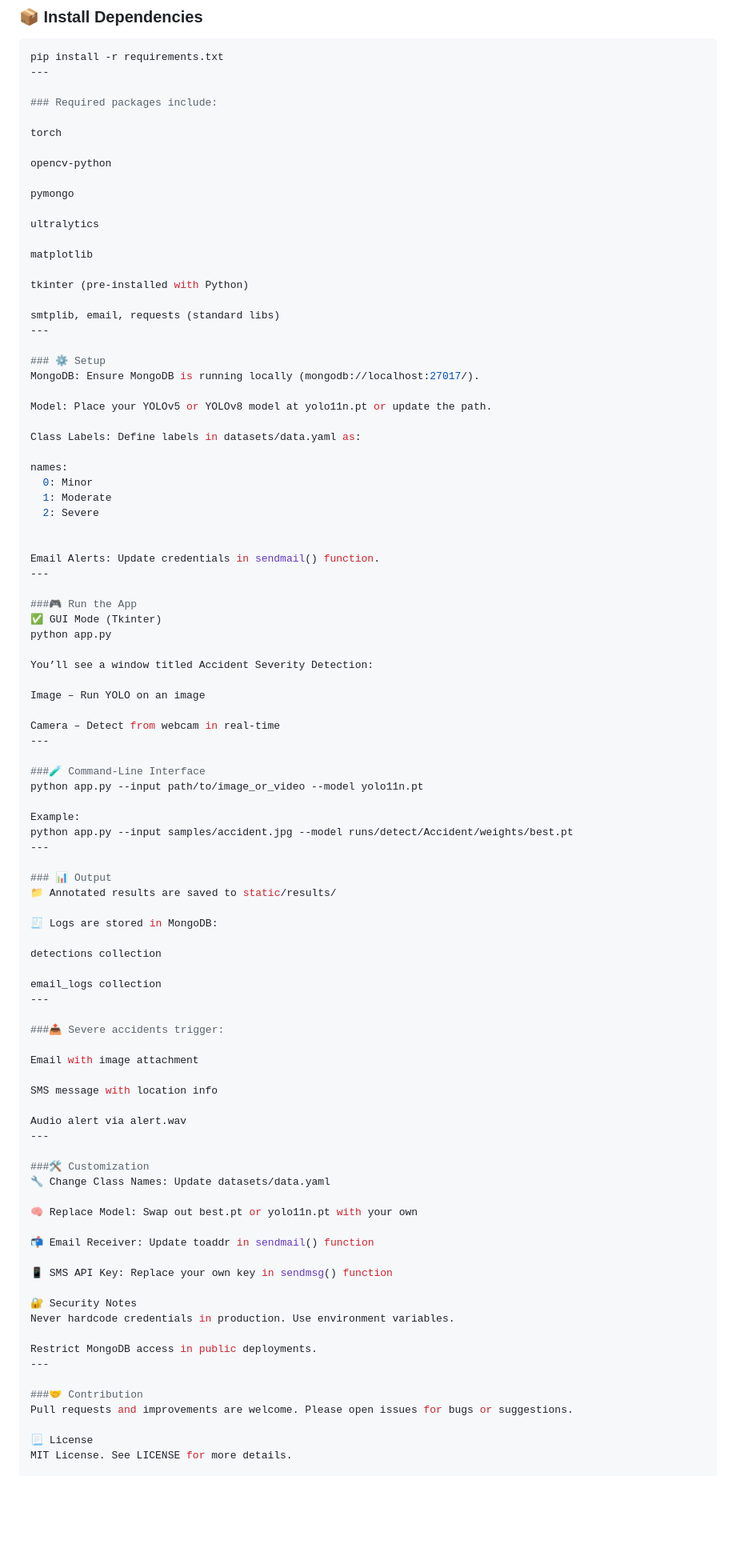
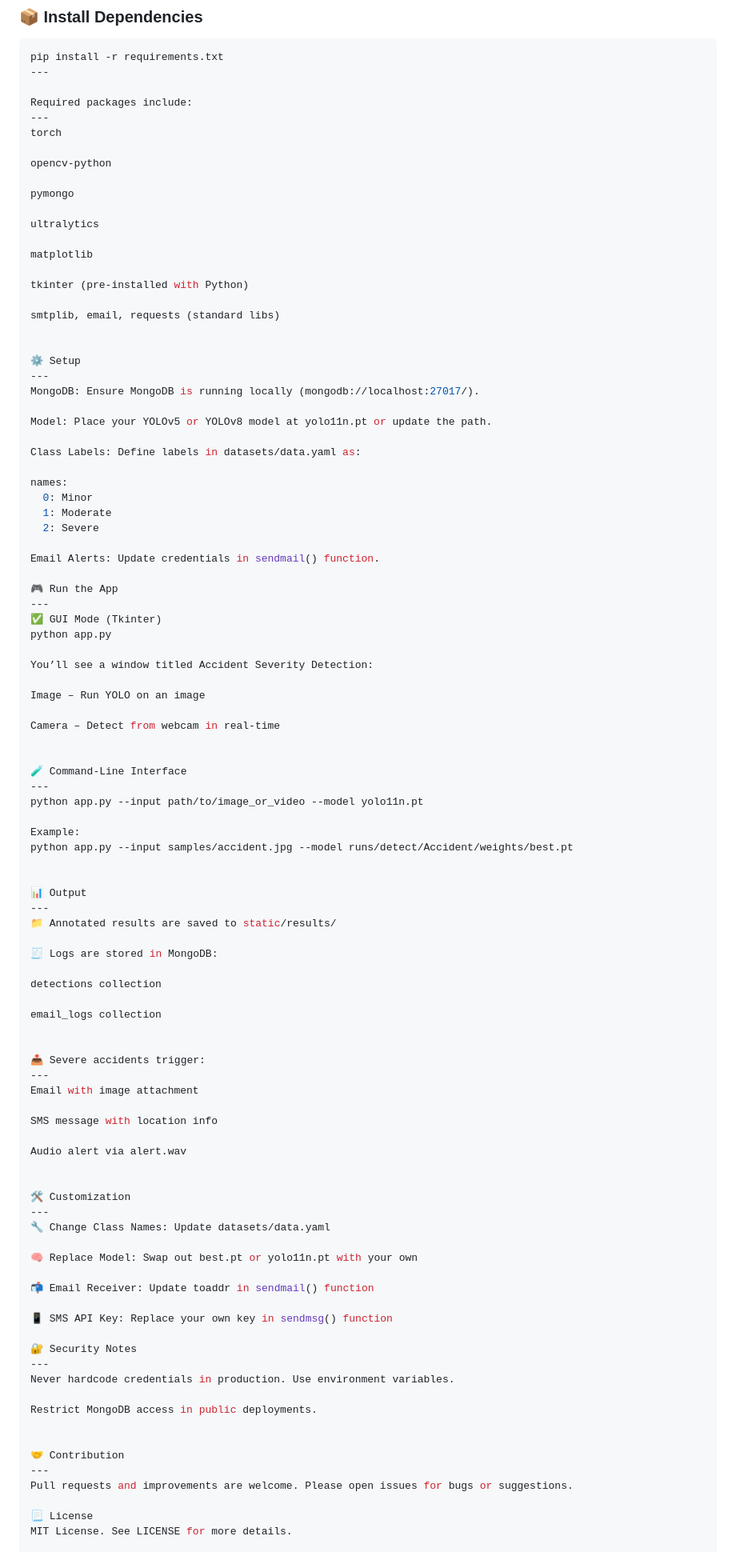
Before and after one commit to web3uservj/Accident-Severity-Detection-System, a Markdown page: README.md, the part around the change printed below. Shown: that part at 80% size. Rendered like a GitHub page; blank space fills up the shorter version.

```diff
--- a/README.md
+++ b/README.md
@@ -64,8 +64,8 @@ An intelligent accident severity detection system using **YOLOv5/YOLOv8**, integ
 pip install -r requirements.txt
 ---
 
-### Required packages include:
-
+Required packages include:
+---
 torch
 
 opencv-python
@@ -79,9 +79,10 @@ matplotlib
 tkinter (pre-installed with Python)
 
 smtplib, email, requests (standard libs)
+
+
+⚙️ Setup
 ---
-
-### ⚙️ Setup
 MongoDB: Ensure MongoDB is running locally (mongodb://localhost:27017/).
 
 Model: Place your YOLOv5 or YOLOv8 model at yolo11n.pt or update the path.
@@ -93,11 +94,10 @@ names:
   1: Moderate
   2: Severe
 
+Email Alerts: Update credentials in sendmail() function.
 
-Email Alerts: Update credentials in sendmail() function.
+🎮 Run the App
 ---
-
-###🎮 Run the App
 ✅ GUI Mode (Tkinter)
 python app.py
 
@@ -106,16 +106,18 @@ You’ll see a window titled Accident Severity Detection:
 Image – Run YOLO on an image
 
 Camera – Detect from webcam in real-time
+
+
+🧪 Command-Line Interface
 ---
-
-###🧪 Command-Line Interface
 python app.py --input path/to/image_or_video --model yolo11n.pt
 
 Example:
 python app.py --input samples/accident.jpg --model runs/detect/Accident/weights/best.pt
+
+
+📊 Output
 ---
-
-### 📊 Output
 📁 Annotated results are saved to static/results/
 
 🧾 Logs are stored in MongoDB:
@@ -123,18 +125,19 @@ python app.py --input samples/accident.jpg --model runs/detect/Accident/weights/
 detections collection
 
 email_logs collection
+
+
+📤 Severe accidents trigger:
 ---
-
-###📤 Severe accidents trigger:
-
 Email with image attachment
 
 SMS message with location info
 
 Audio alert via alert.wav
+
+
+🛠️ Customization
 ---
-
-###🛠️ Customization
 🔧 Change Class Names: Update datasets/data.yaml
 
 🧠 Replace Model: Swap out best.pt or yolo11n.pt with your own
@@ -144,12 +147,14 @@ Audio alert via alert.wav
 📱 SMS API Key: Replace your own key in sendmsg() function
 
 🔐 Security Notes
+---
 Never hardcode credentials in production. Use environment variables.
 
 Restrict MongoDB access in public deployments.
+
+
+🤝 Contribution
 ---
-
-###🤝 Contribution
 Pull requests and improvements are welcome. Please open issues for bugs or suggestions.
 
 📃 License
```
Also changed, not shown: other parts of README.md (+4 -0 lines).
